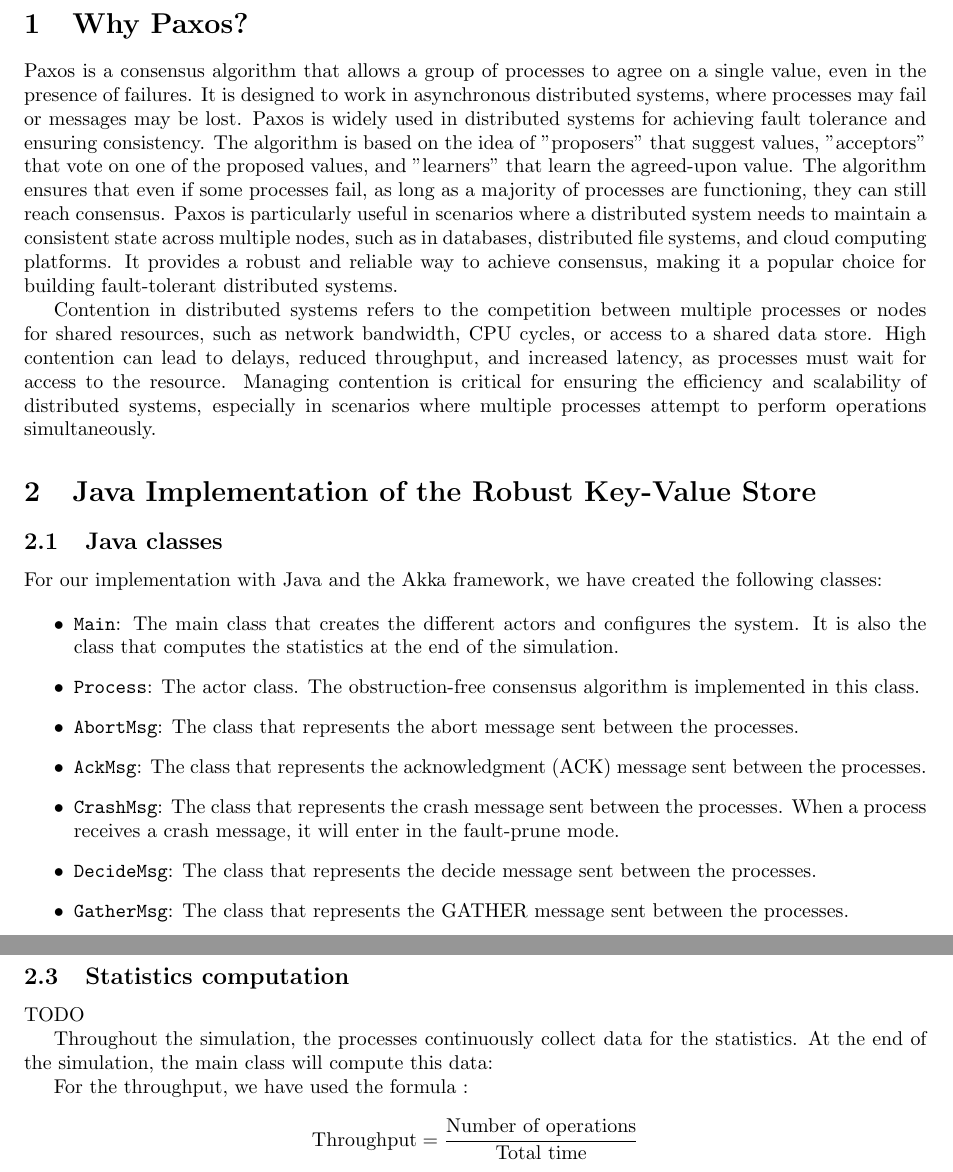
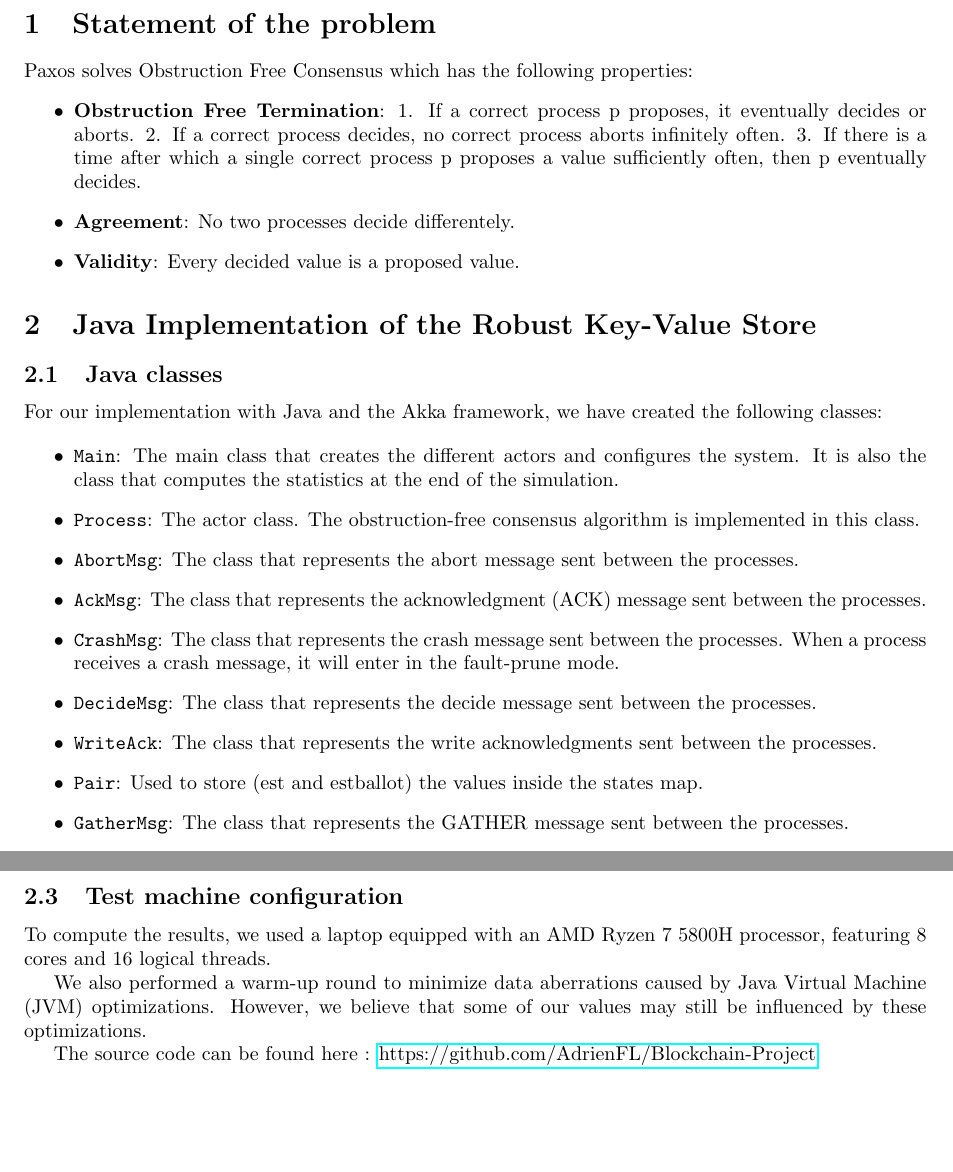
Before and after one commit to AdrienFL/Blockchain-Project, a LaTeX document (report/report.tex): two parts of pages 2 and 4 of 8, joined at a grey line, cut at the place of the change, the shorter picture padded with empty space. Compiled offline with pdfLaTeX.

Commit message:
latest report

```diff
--- a/report/report.tex
+++ b/report/report.tex
@@ -7,6 +7,7 @@
 \usepackage{pgf-umlsd}
 \usepackage{pgfplots}
 \usepackage{geometry}
+\usepackage{hyperref}
 \geometry{
 	a4paper,
 	left=25.4mm,
@@ -23,12 +24,16 @@
 
 \newpage
 
-\section{Why Paxos?}
-Paxos is a consensus algorithm that allows a group of processes to agree on a single value, even in the presence of failures. It is designed to work in asynchronous distributed systems, where processes may fail or messages may be lost. Paxos is widely used in distributed systems for achieving fault tolerance and ensuring consistency.
-The algorithm is based on the idea of "proposers" that suggest values, "acceptors" that vote on one of the proposed values, and "learners" that learn the agreed-upon value. The algorithm ensures that even if some processes fail, as long as a majority of processes are functioning, they can still reach consensus.
-Paxos is particularly useful in scenarios where a distributed system needs to maintain a consistent state across multiple nodes, such as in databases, distributed file systems, and cloud computing platforms. It provides a robust and reliable way to achieve consensus, making it a popular choice for building fault-tolerant distributed systems.
+\section{Statement of the problem}
 
-Contention in distributed systems refers to the competition between multiple processes or nodes for shared resources, such as network bandwidth, CPU cycles, or access to a shared data store. High contention can lead to delays, reduced throughput, and increased latency, as processes must wait for access to the resource. Managing contention is critical for ensuring the efficiency and scalability of distributed systems, especially in scenarios where multiple processes attempt to perform operations simultaneously.
+Paxos solves Obstruction Free Consensus which has the following properties:
+\begin{itemize}
+    \item \textbf{Obstruction Free Termination}: 1. If a correct process p proposes, it eventually decides or aborts.
+    2. If a correct process decides, no correct process aborts infinitely often.
+    3. If there is a time after which a single correct process p proposes a value sufficiently often, then p eventually decides.
+    \item \textbf{Agreement}: No two processes decide differentely.
+    \item \textbf{Validity}: Every decided value is a proposed value.
+\end{itemize}
 
 \section{Java Implementation of the Robust Key-Value Store}
 
@@ -48,6 +53,9 @@ For our implementation with Java and the Akka framework, we have created the fol
 
     \item \texttt{DecideMsg}: The class that represents the decide message sent between the processes.
 
+    \item \texttt{WriteAck}: The class that represents the write acknowledgments sent between the processes.
+
+    \item \texttt{Pair}: Used to store (est and estballot) the values inside the states map.
     \item \texttt{GatherMsg}: The class that represents the GATHER message sent between the processes.
 
     \item \texttt{ImposeMsg}: The class that represents the IMPOSE message sent between the processes.
@@ -105,25 +120,12 @@ write request, and finally, waiting for a quorum of write acknowledgments.
 \caption{Sequence diagram of the Akka design}
 \end{figure}
 \newpage
-\subsection{Statistics computation}
+\subsection{Test machine configuration}
+To compute the results, we used a laptop equipped with an AMD Ryzen 7 5800H processor, featuring 8 cores and 16 logical threads.
 
-TODO
+We also performed a warm-up round to minimize data aberrations caused by Java Virtual Machine (JVM) optimizations. However, we believe that some of our values may still be influenced by these optimizations.
 
-Throughout the simulation, the processes continuously collect data for
-the statistics. At the end of the simulation, the main class will compute this data:
-
-% \begin{itemize}
-%     \item The time taken for each process to complete a write operation.
-%     \item The time taken for each process to complete a read operation.
-%     \item The average time spend by a process to complete all the write operations.
-%     \item The average time spend by a process to complete all the read operations.
-%     \item The throughput of the system.
-% \end{itemize}
-
-For the throughput, we have used the formula :
-$$
-\text{Throughput} = \frac{\text{Number of operations}}{\text{Total time}}
-$$
+The source code can be found here : \href{https://github.com/AdrienFL/Blockchain-Project}{https://github.com/AdrienFL/Blockchain-Project}
 
 \newpage
 
```
Also changed, not shown: report/report.tex (45 more changed lines).
